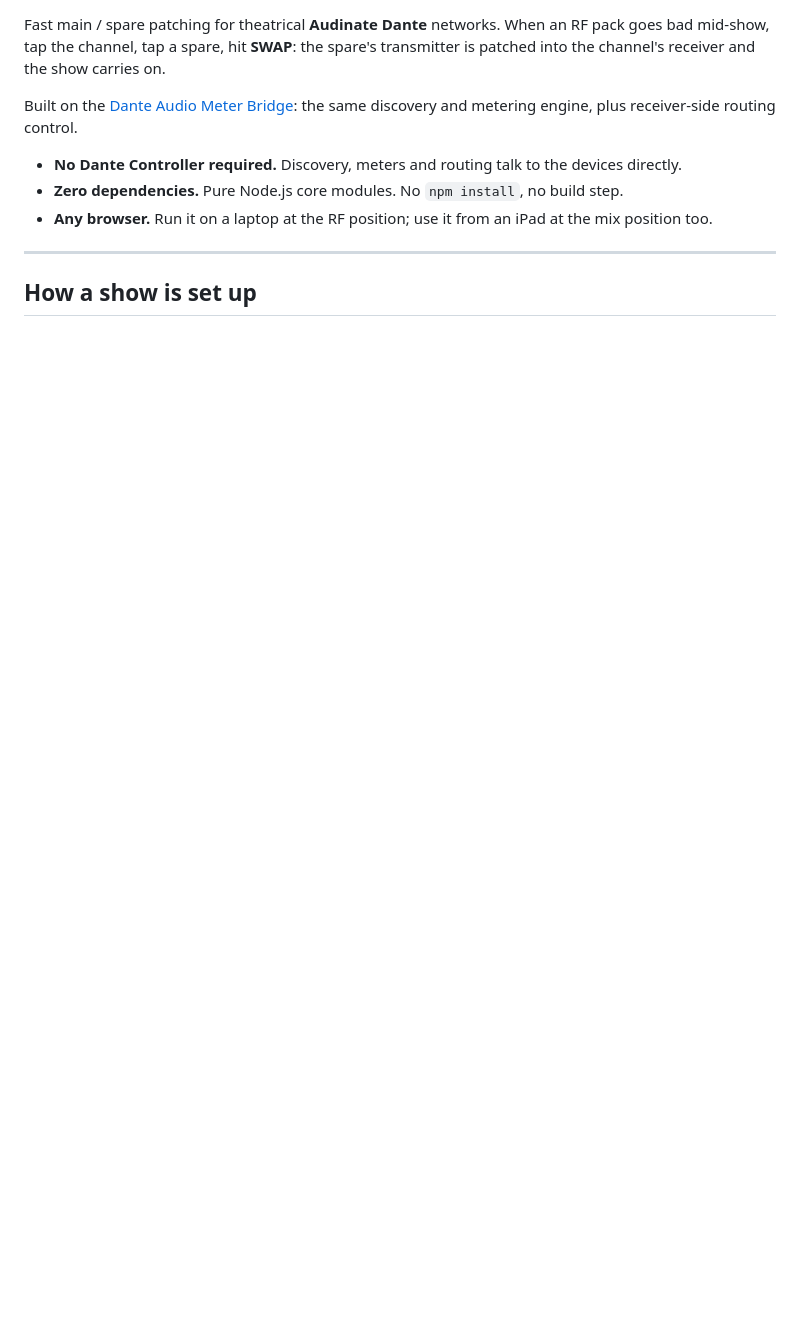
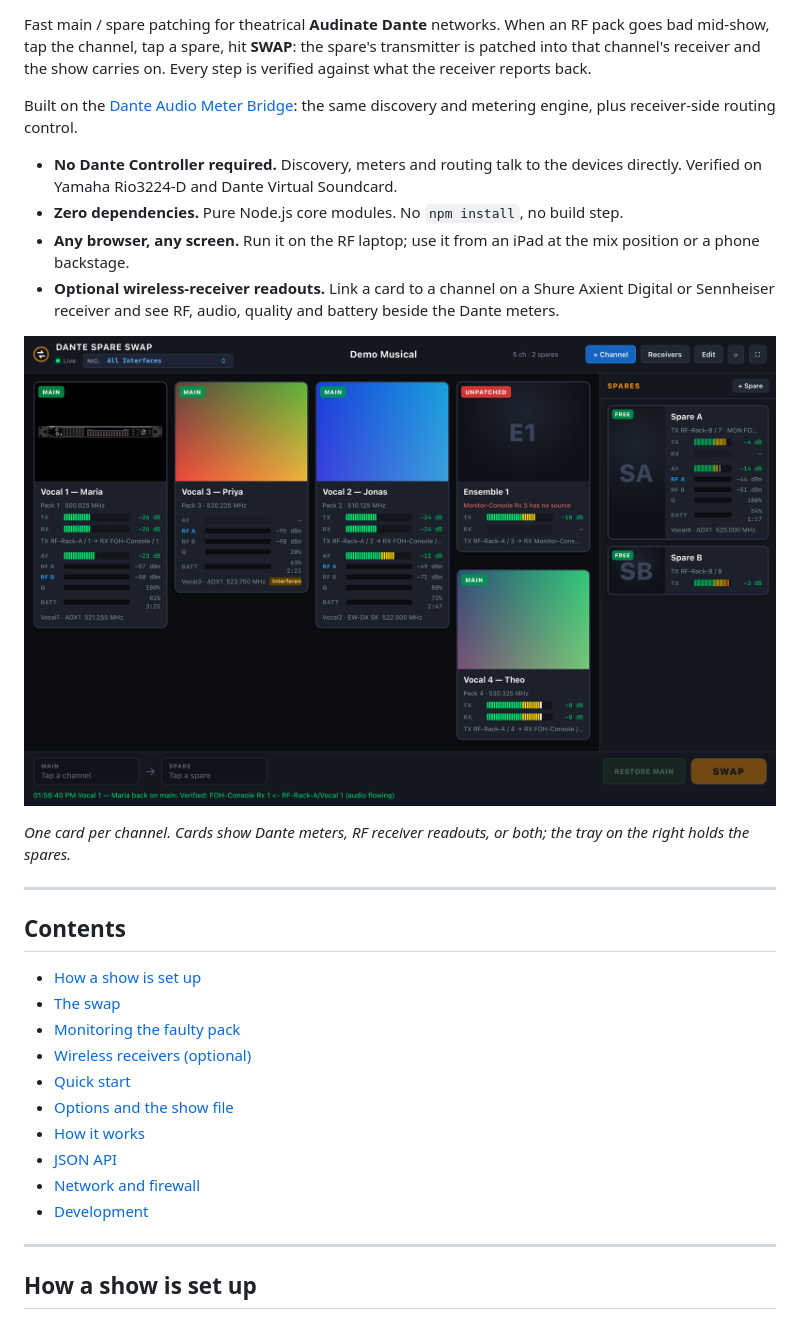
Before and after one commit to mbsound/Dante-Spare-Swap, a Markdown page: README.md, the part around one of its changes. Rendered like a GitHub page; pictures changed too: Screenshots/Overview.png (added); blank space fills up the shorter version.

```diff
--- a/README.md
+++ b/README.md
@@ -4,13 +5,33 @@
 [![Node.js](https://img.shields.io/badge/Node.js-%3E%3D18-brightgreen.svg)](https://nodejs.org)
 [![Dependencies](https://img.shields.io/badge/Dependencies-0-orange.svg)](package.json)
 
-Fast main / spare patching for theatrical **Audinate Dante** networks. When an RF pack goes bad mid-show, tap the channel, tap a spare, hit **SWAP**: the spare's transmitter is patched into the channel's receiver and the show carries on.
+Fast main / spare patching for theatrical **Audinate Dante** networks. When an RF pack goes bad mid-show, tap the channel, tap a spare, hit **SWAP**: the spare's transmitter is patched into that channel's receiver and the show carries on. Every step is verified against what the receiver reports back.
 
 Built on the [Dante Audio Meter Bridge](https://github.com/mbsound/Dante-Meter-Bridge): the same discovery and metering engine, plus receiver-side routing control.
 
-- **No Dante Controller required.** Discovery, meters and routing talk to the devices directly.
+- **No Dante Controller required.** Discovery, meters and routing talk to the devices directly. Verified on Yamaha Rio3224-D and Dante Virtual Soundcard.
 - **Zero dependencies.** Pure Node.js core modules. No `npm install`, no build step.
-- **Any browser.** Run it on a laptop at the RF position; use it from an iPad at the mix position too.
+- **Any browser, any screen.** Run it on the RF laptop; use it from an iPad at the mix position or a phone backstage.
+- **Optional wireless-receiver readouts.** Link a card to a channel on a Shure Axient Digital or Sennheiser receiver and see RF, audio, quality and battery beside the Dante meters.
+
+![Overview](Screenshots/Overview.png)
+
+*One card per channel. Cards show Dante meters, RF receiver readouts, or both; the tray on the right holds the spares.*
+
+---
+
+## Contents
+
+- [How a show is set up](#how-a-show-is-set-up)
+- [The swap](#the-swap)
+- [Monitoring the faulty pack](#monitoring-the-faulty-pack)
+- [Wireless receivers (optional)](#wireless-receivers-optional)
+- [Quick start](#quick-start)
+- [Options and the show file](#options-and-the-show-file)
+- [How it works](#how-it-works)
+- [JSON API](#json-api)
+- [Network and firewall](#network-and-firewall)
+- [Development](#development)
 
 ---
 
```
Also changed, not shown: other parts of README.md (+84 -41 lines), Screenshots/Channel Settings.png (added), Screenshots/Receivers.png (added), Screenshots/Swap.png (added), Screenshots/Tablet.png (added).
